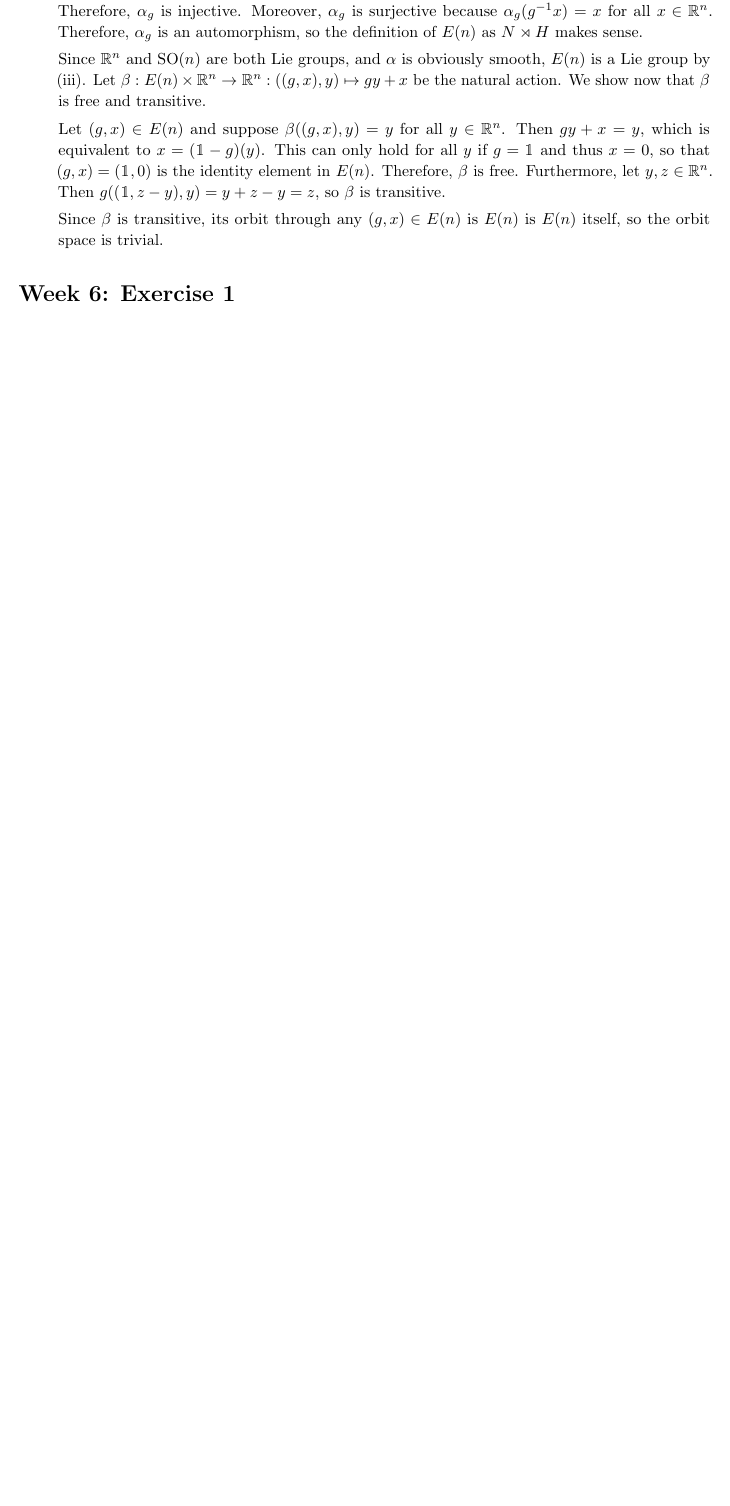
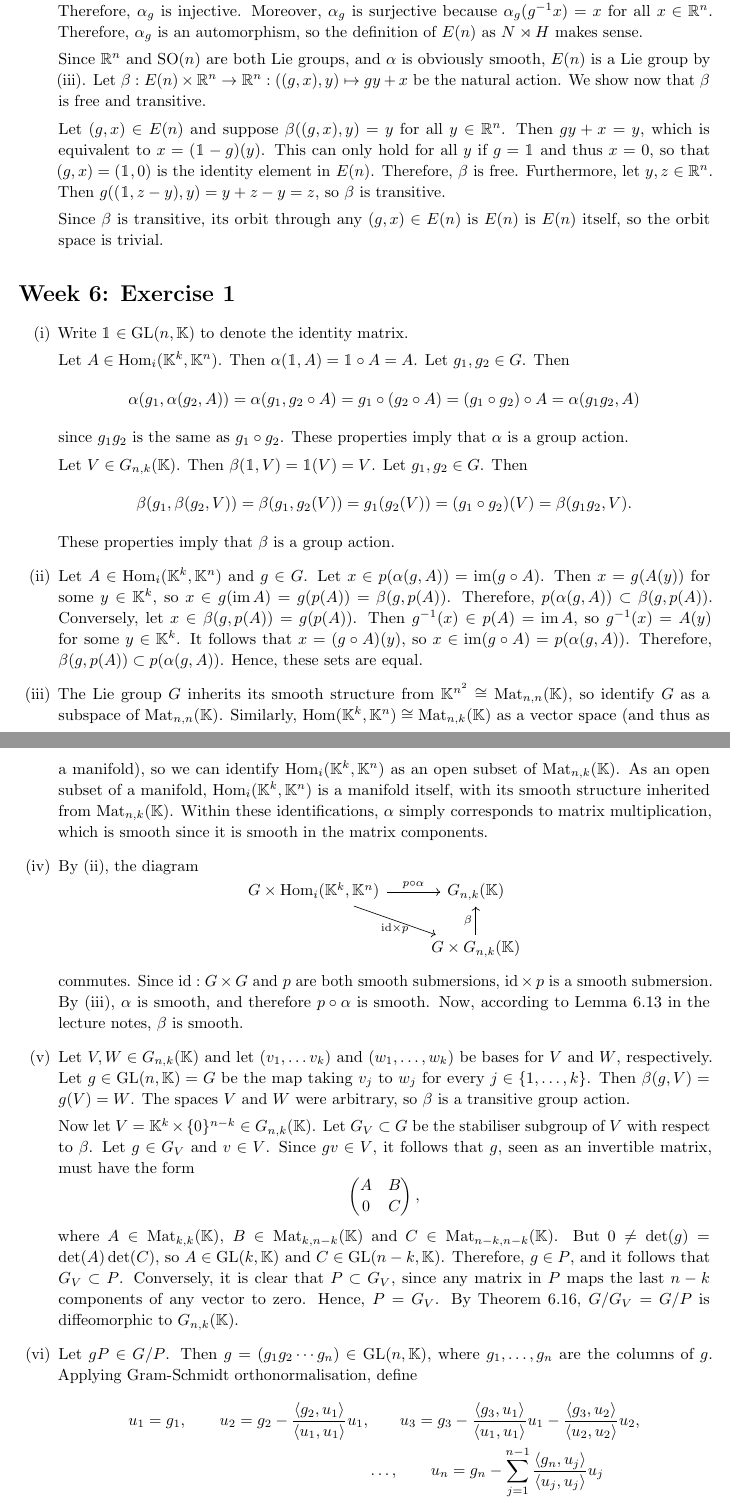
Before and after one commit to qverg/lie-groups-assignments, a LaTeX problem sheet (assignment-2/assignment-2.tex): part of page 4 of 4 before the commit and two parts of pages 4 and 5 of 5 after it, the two joined at a grey line, cut so that both start at the same text, the shorter picture padded with empty space. Compiled offline with pdfLaTeX.

Commit message:
almost all of week 6

```diff
--- a/assignment-2/assignment-2.tex
+++ b/assignment-2/assignment-2.tex
@@ -12,6 +12,7 @@
 \usepackage{microtype}
 \usepackage{enumitem}
 \usepackage{bbm}
+\usepackage{tikz-cd}
 
 % macro for bra kets
 \usepackage{mathtools}
@@ -28,7 +29,11 @@
 \newcommand{\bb}{\mathbb}
 
 \newcommand{\SL}{\mathrm{SL}}
+\newcommand{\GL}{\mathrm{GL}}
+\newcommand{\Hom}{\mathrm{Hom}}
+\newcommand{\Mat}{\mathrm{Mat}}
 \DeclareMathOperator{\diag}{\mathrm{diag}}
+\DeclareMathOperator{\im}{\mathrm{im}}
 \renewcommand{\d}{\mathrm{d}}
 
 \theoremstyle{remark}
@@ -159,4 +164,50 @@
 
 \section*{Week 6: Exercise 1} %==============================
 
+\begin{enumerate}[label=(\roman*)]
+    \item Write $\mathbbm{1} \in \mathrm{GL}(n, \bb{K})$ to denote the identity matrix.
+
+    Let $A \in \Hom_i (\bb{K}^k, \bb{K}^n)$. Then $\alpha(\mathbbm{1}, A) = \mathbbm{1} \circ A = A$. Let $g_1, g_2 \in G$. Then
+    \begin{equation*}
+        \alpha(g_1, \alpha(g_2, A)) = \alpha(g_1, g_2 \circ A) = g_1 \circ (g_2 \circ A) = (g_1 \circ g_2) \circ A = \alpha(g_1g_2, A)
+    \end{equation*}
+    since $g_1g_2$ is the same as $g_1 \circ g_2$. These properties imply that $\alpha$ is a group action.
+
+    Let $V \in G_{n,k}(\bb{K})$. Then $\beta(\mathbbm{1}, V) = \mathbbm{1}(V) = V$. Let $g_1, g_2 \in G$. Then
+    \begin{equation*}
+        \beta(g_1, \beta(g_2, V)) = \beta(g_1, g_2(V)) = g_1(g_2(V)) = (g_1 \circ g_2)(V) = \beta(g_1g_2, V).
+    \end{equation*}
+    These properties imply that $\beta$ is a group action.
+
+    \item Let $A \in \Hom_i (\bb{K}^k, \bb{K}^n)$ and $g \in G$. Let $x \in p(\alpha(g,A)) = \im(g \circ A)$. Then $x = g(A(y))$ for some $y \in \bb{K}^k$, so $x \in g(\im A) = g(p(A)) = \beta(g, p(A))$. Therefore, $p(\alpha(g,A)) \subset \beta(g, p(A))$. Conversely, let $x \in \beta(g, p(A)) = g(p(A))$. Then $g^{-1}(x) \in p(A) = \im A$, so $g^{-1}(x) = A(y)$ for some $y \in \bb{K}^k$. It follows that $x = (g \circ A)(y)$, so $x \in \im(g \circ A) = p(\alpha(g,A))$. Therefore, $\beta(g, p(A)) \subset p(\alpha(g,A))$. Hence, these sets are equal.
+
+    \item The Lie group $G$ inherits its smooth structure from $\bb{K}^{n^2} \cong \Mat_{n,n}(\bb{K})$, so identify $G$ as a subspace of $\Mat_{n,n}(\bb{K})$. Similarly, $\Hom(\bb{K}^k, \bb{K}^n) \cong \Mat_{n,k}(\bb{K})$ as a vector space (and thus as a manifold), so we can identify $\Hom_i(\bb{K}^k, \bb{K}^n)$ as an open subset of $\Mat_{n,k}(\bb{K})$. As an open subset of a manifold, $\Hom_i(\bb{K}^k, \bb{K}^n)$ is a manifold itself, with its smooth structure inherited from $\Mat_{n,k}(\bb{K})$. Within these identifications, $\alpha$ simply corresponds to matrix multiplication, which is smooth since it is smooth in the matrix components.
+
+    \item By (ii), the diagram
+    \begin{equation*}
+        \begin{tikzcd}
+            G \times \Hom_i(\bb{K}^k, \bb{K}^n) \arrow[r, "p \circ \alpha"] \arrow[rd, "\mathrm{id} \times p" below] & G_{n,k}(\bb{K}) \\
+            & G \times G_{n,k}(\bb{K}) \arrow[u, "\beta"]
+        \end{tikzcd}
+    \end{equation*}
+    commutes. Since $\mathrm{id} : G \times G$ and $p$ are both smooth submersions, $\mathrm{id} \times p$ is a smooth submersion. By (iii), $\alpha$ is smooth, and therefore $p \circ \alpha$ is smooth. Now, according to Lemma 6.13 in the lecture notes, $\beta$ is smooth.
+
+    \item Let $V, W \in G_{n,k}(\bb{K})$ and let $(v_1, \ldots v_k)$ and $(w_1, \ldots, w_k)$ be bases for $V$ and $W$, respectively. Let $g \in \GL(n,\bb{K}) = G$ be the map taking $v_j$ to $w_j$ for every $j \in \{1, \ldots, k\}$. Then $\beta(g,V) = g(V) = W$. The spaces $V$ and $W$ were arbitrary, so $\beta$ is a transitive group action.
+
+    Now let $V = \bb{K}^k \times \{0\}^{n-k} \in G_{n,k}(\bb{K})$. Let $G_V \subset G$ be the stabiliser subgroup of $V$ with respect to $\beta$. Let $g \in G_V$ and $v \in V$. Since $gv \in V$, it follows that $g$, seen as an invertible matrix, must have the form
+    \begin{equation*}
+        \begin{pmatrix}
+            A & B \\ 0 & C
+        \end{pmatrix},
+    \end{equation*}
+    where $A \in \Mat_{k,k}(\bb{K})$, $B \in \Mat_{k,n-k}(\bb{K})$ and $C \in \Mat_{n-k,n-k}(\bb{K})$. But $0 \neq \det (g) = \det(A)\det(C)$, so $A \in \GL(k, \bb{K})$ and $C \in \GL(n-k, \bb{K})$. Therefore, $g \in P$, and it follows that $G_V \subset P$. Conversely, it is clear that $P \subset G_V$, since any matrix in $P$ maps the last $n-k$ components of any vector to zero. Hence, $P = G_V$. By Theorem 6.16, $G/G_V = G/P$ is diffeomorphic to $G_{n,k}(\bb{K})$.
+
+    \item Let $gP \in G/P$. Then $g = (g_1 g_2 \cdots g_n) \in \GL(n, \bb{K})$, where $g_1, \ldots, g_n$ are the columns of $g$. Applying Gram-Schmidt orthonormalisation, define
+    \begin{align*}
+        u_1 = g_1, \qquad u_2 = g_2 - \frac{\langle g_2, u_1 \rangle}{\langle u_1, u_1 \rangle} u_1,& \qquad u_3 = g_3 - \frac{\langle g_3, u_1 \rangle}{\langle u_1, u_1 \rangle} u_1 - \frac{\langle g_3, u_2 \rangle}{\langle u_2, u_2 \rangle} u_2, \\
+        & \ldots, \qquad u_n = g_n - \sum_{j=1}^{n-1} \frac{\langle g_n, u_j \rangle}{\langle u_j, u_j \rangle} u_j
+    \end{align*}
+    and $e_j = u_j / \lVert u_j \rVert$ for every $j \in \{1, \ldots, n\}$, where $\langle \cdot, \cdot \rangle$ is the standard inner product on $\bb{K}^n$ and $\lVert \, \cdot \, \rVert$ the standard norm.
+\end{enumerate}
+
 \end{document}
```
